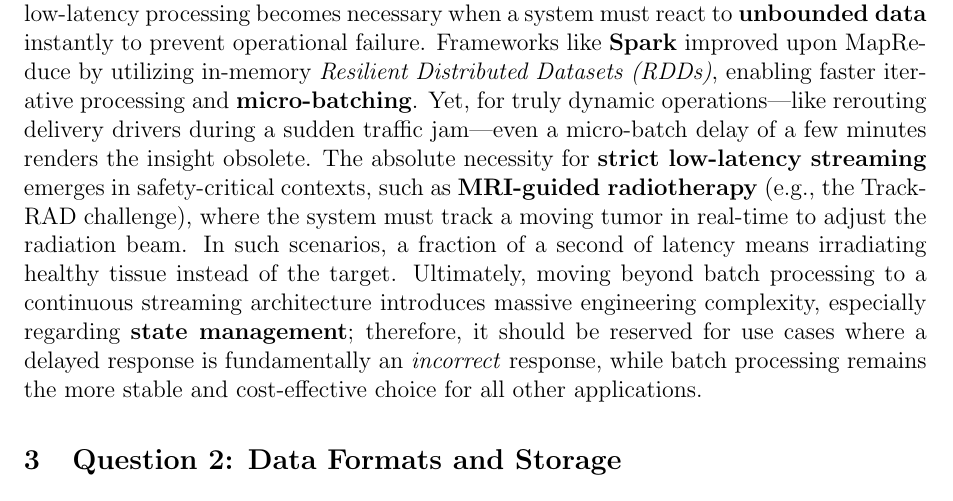
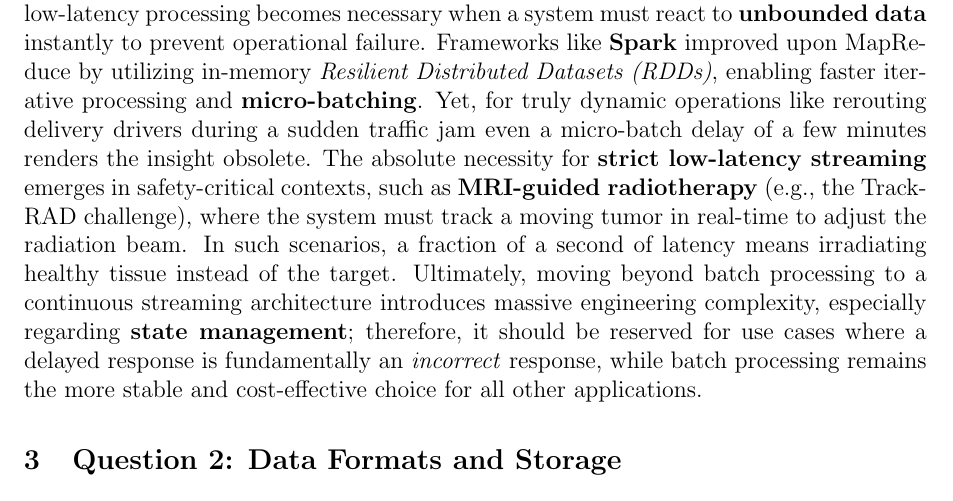
Before and after one commit to bdtiger/data-engineering-I-project, a LaTeX document (seminar/seminar-report/seminar-report.tex, which reads seminar/seminar-report/sections/question1-part2.tex): part of page 3 of 9, cut so that both start at the same text. Compiled offline with pdfLaTeX.

Commit message:
Update question1-part2.tex

```diff
--- a/seminar/seminar-report/sections/question1-part2.tex
+++ b/seminar/seminar-report/sections/question1-part2.tex
@@ -1,4 +1,4 @@
 \section{Question 1: Batch vs. Streaming Processing}
 % Write your answer for Question 1 here.
 
-When looking at the trade-offs between batch and streaming, the deciding factor is usually the \textbf{"half-life"} of the data's usefulness. Traditional batch systems, epitomized by \textbf{MapReduce}, are engineered for processing and generating large-scale datasets through a functional model that automatically handles parallelization, data distribution, and fault tolerance at scale[cite: 1, 12, 16]. This abstraction is ideal for high-throughput processing on bounded, static datasets; for instance, predicting inventory for a fresh food delivery service based on historical sales is highly efficient via an overnight MapReduce job, which can scale to process terabytes of data across thousands of commodity machines. However, low-latency processing becomes necessary when a system must react to \textbf{unbounded data} instantly to prevent operational failure. Frameworks like \textbf{Spark} improved upon MapReduce by utilizing in-memory \textit{Resilient Distributed Datasets (RDDs)}, enabling faster iterative processing and \textbf{micro-batching}. Yet, for truly dynamic operations—like rerouting delivery drivers during a sudden traffic jam—even a micro-batch delay of a few minutes renders the insight obsolete. The absolute necessity for \textbf{strict low-latency streaming} emerges in safety-critical contexts, such as \textbf{MRI-guided radiotherapy} (e.g., the TrackRAD challenge), where the system must track a moving tumor in real-time to adjust the radiation beam. In such scenarios, a fraction of a second of latency means irradiating healthy tissue instead of the target. Ultimately, moving beyond batch processing to a continuous streaming architecture introduces massive engineering complexity, especially regarding \textbf{state management}; therefore, it should be reserved for use cases where a delayed response is fundamentally an \textit{incorrect} response, while batch processing remains the more stable and cost-effective choice for all other applications.
+When looking at the trade-offs between batch and streaming, the deciding factor is usually the \textbf{"half-life"} of the data's usefulness. Traditional batch systems, epitomized by \textbf{MapReduce}, are engineered for processing and generating large-scale datasets through a functional model that automatically handles parallelization, data distribution, and fault tolerance at scale[cite: 1, 12, 16]. This abstraction is ideal for high-throughput processing on bounded, static datasets; for instance, predicting inventory for a fresh food delivery service based on historical sales is highly efficient via an overnight MapReduce job, which can scale to process terabytes of data across thousands of commodity machines. However, low-latency processing becomes necessary when a system must react to \textbf{unbounded data} instantly to prevent operational failure. Frameworks like \textbf{Spark} improved upon MapReduce by utilizing in-memory \textit{Resilient Distributed Datasets (RDDs)}, enabling faster iterative processing and \textbf{micro-batching}. Yet, for truly dynamic operations like rerouting delivery drivers during a sudden traffic jam even a micro-batch delay of a few minutes renders the insight obsolete. The absolute necessity for \textbf{strict low-latency streaming} emerges in safety-critical contexts, such as \textbf{MRI-guided radiotherapy} (e.g., the TrackRAD challenge), where the system must track a moving tumor in real-time to adjust the radiation beam. In such scenarios, a fraction of a second of latency means irradiating healthy tissue instead of the target. Ultimately, moving beyond batch processing to a continuous streaming architecture introduces massive engineering complexity, especially regarding \textbf{state management}; therefore, it should be reserved for use cases where a delayed response is fundamentally an \textit{incorrect} response, while batch processing remains the more stable and cost-effective choice for all other applications.
```
